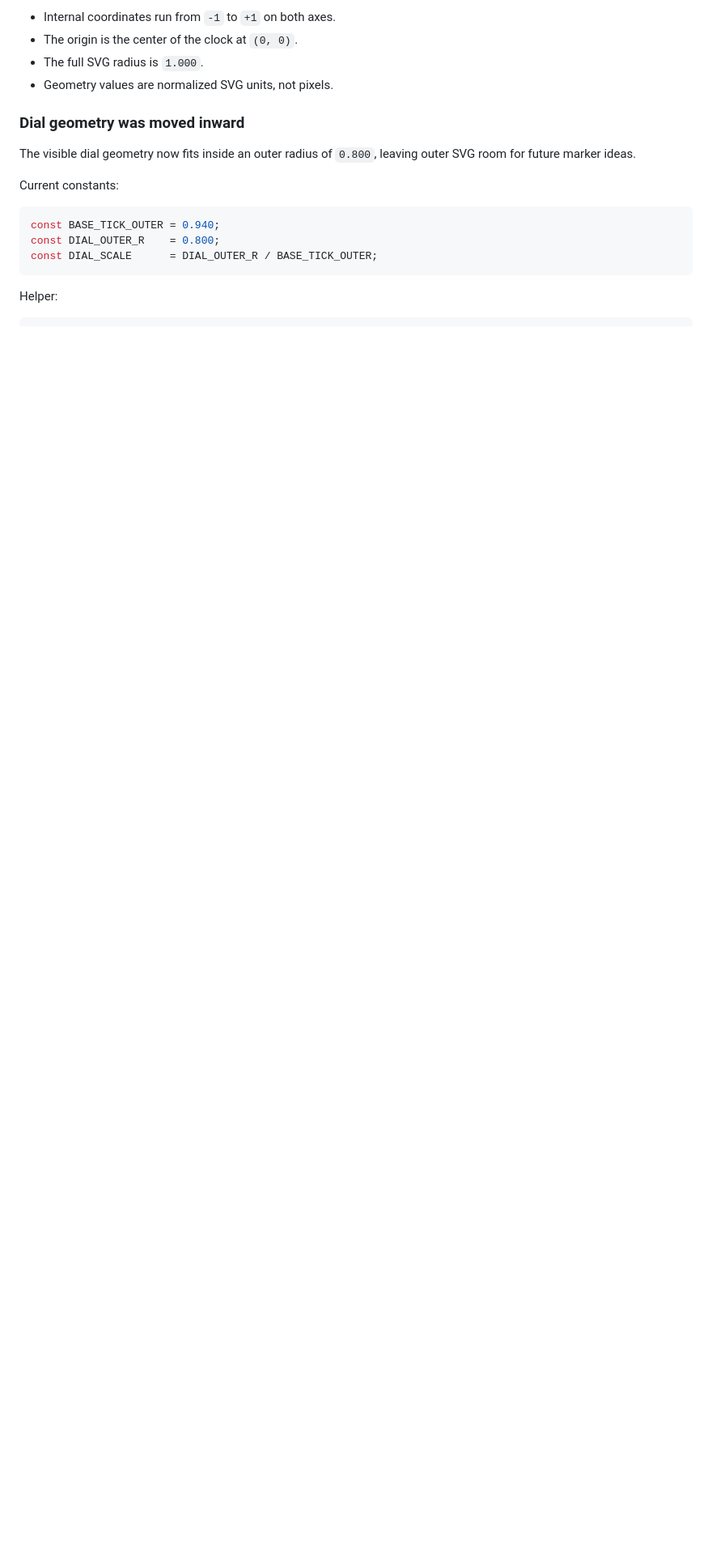
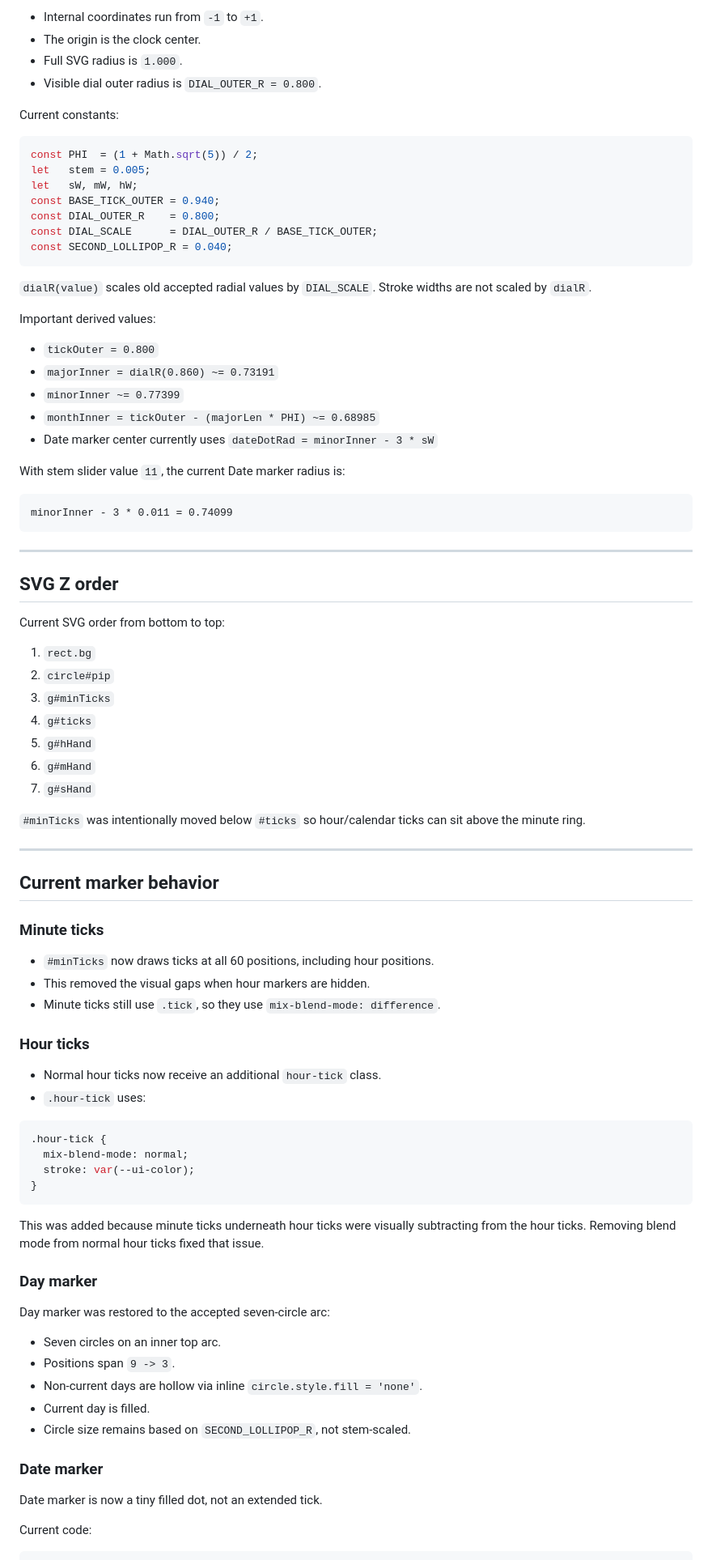
Before and after one commit to saadchdhry/pages, a Markdown page: TASK.md, the part around one of its changes. Shown at 81% size. GitHub-like rendering; blank space fills up the shorter version.

````diff
--- a/TASK.md
+++ b/TASK.md
@@ -88,21 +84,91 @@ Meaning:
 
-- Internal coordinates run from `-1` to `+1` on both axes.
-- The origin is the center of the clock at `(0, 0)`.
-- The full SVG radius is `1.000`.
-- Geometry values are normalized SVG units, not pixels.
-
-### Dial geometry was moved inward
-
-The visible dial geometry now fits inside an outer radius of `0.800`, leaving outer SVG room for future marker ideas.
+- Internal coordinates run from `-1` to `+1`.
+- The origin is the clock center.
+- Full SVG radius is `1.000`.
+- Visible dial outer radius is `DIAL_OUTER_R = 0.800`.
 
 Current constants:
 
 ```js
+const PHI  = (1 + Math.sqrt(5)) / 2;
+let   stem = 0.005;
+let   sW, mW, hW;
 const BASE_TICK_OUTER = 0.940;
 const DIAL_OUTER_R    = 0.800;
 const DIAL_SCALE      = DIAL_OUTER_R / BASE_TICK_OUTER;
+const SECOND_LOLLIPOP_R = 0.040;
 ```
 
-Helper:
+`dialR(value)` scales old accepted radial values by `DIAL_SCALE`. Stroke widths are not scaled by `dialR`.
+
+Important derived values:
+
+- `tickOuter = 0.800`
+- `majorInner = dialR(0.860) ~= 0.73191`
+- `minorInner ~= 0.77399`
+- `monthInner = tickOuter - (majorLen * PHI) ~= 0.68985`
+- Date marker center currently uses `dateDotRad = minorInner - 3 * sW`
+
+With stem slider value `11`, the current Date marker radius is:
+
+```text
+minorInner - 3 * 0.011 = 0.74099
+```
+
+---
+
+## SVG Z order
+
+Current SVG order from bottom to top:
+
+1. `rect.bg`
+2. `circle#pip`
+3. `g#minTicks`
+4. `g#ticks`
+5. `g#hHand`
+6. `g#mHand`
+7. `g#sHand`
+
+`#minTicks` was intentionally moved below `#ticks` so hour/calendar ticks can sit above the minute ring.
+
+---
+
+## Current marker behavior
+
+### Minute ticks
+
+- `#minTicks` now draws ticks at all 60 positions, including hour positions.
+- This removed the visual gaps when hour markers are hidden.
+- Minute ticks still use `.tick`, so they use `mix-blend-mode: difference`.
+
+### Hour ticks
+
+- Normal hour ticks now receive an additional `hour-tick` class.
+- `.hour-tick` uses:
+
+```css
+.hour-tick {
+  mix-blend-mode: normal;
+  stroke: var(--ui-color);
+}
+```
+
+This was added because minute ticks underneath hour ticks were visually subtracting from the hour ticks. Removing blend mode from normal hour ticks fixed that issue.
+
+### Day marker
+
+Day marker was restored to the accepted seven-circle arc:
+
+- Seven circles on an inner top arc.
+- Positions span `9 -> 3`.
+- Non-current days are hollow via inline `circle.style.fill = 'none'`.
+- Current day is filled.
+- Circle size remains based on `SECOND_LOLLIPOP_R`, not stem-scaled.
+
+### Date marker
+
+Date marker is now a tiny filled dot, not an extended tick.
+
+Current code:
 
 ```js
````
Also changed, not shown: other parts of TASK.md (+92 -129 lines).
